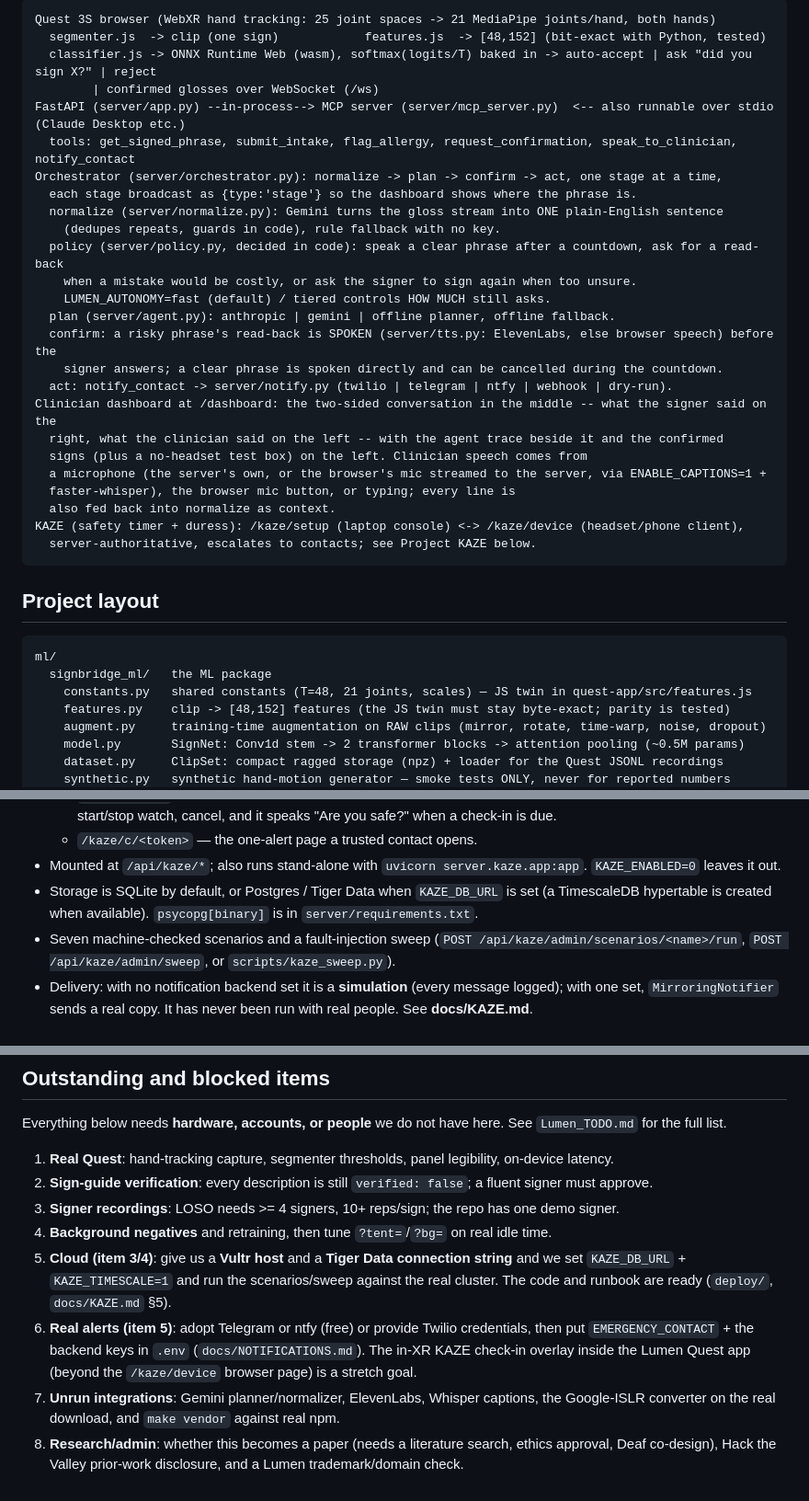
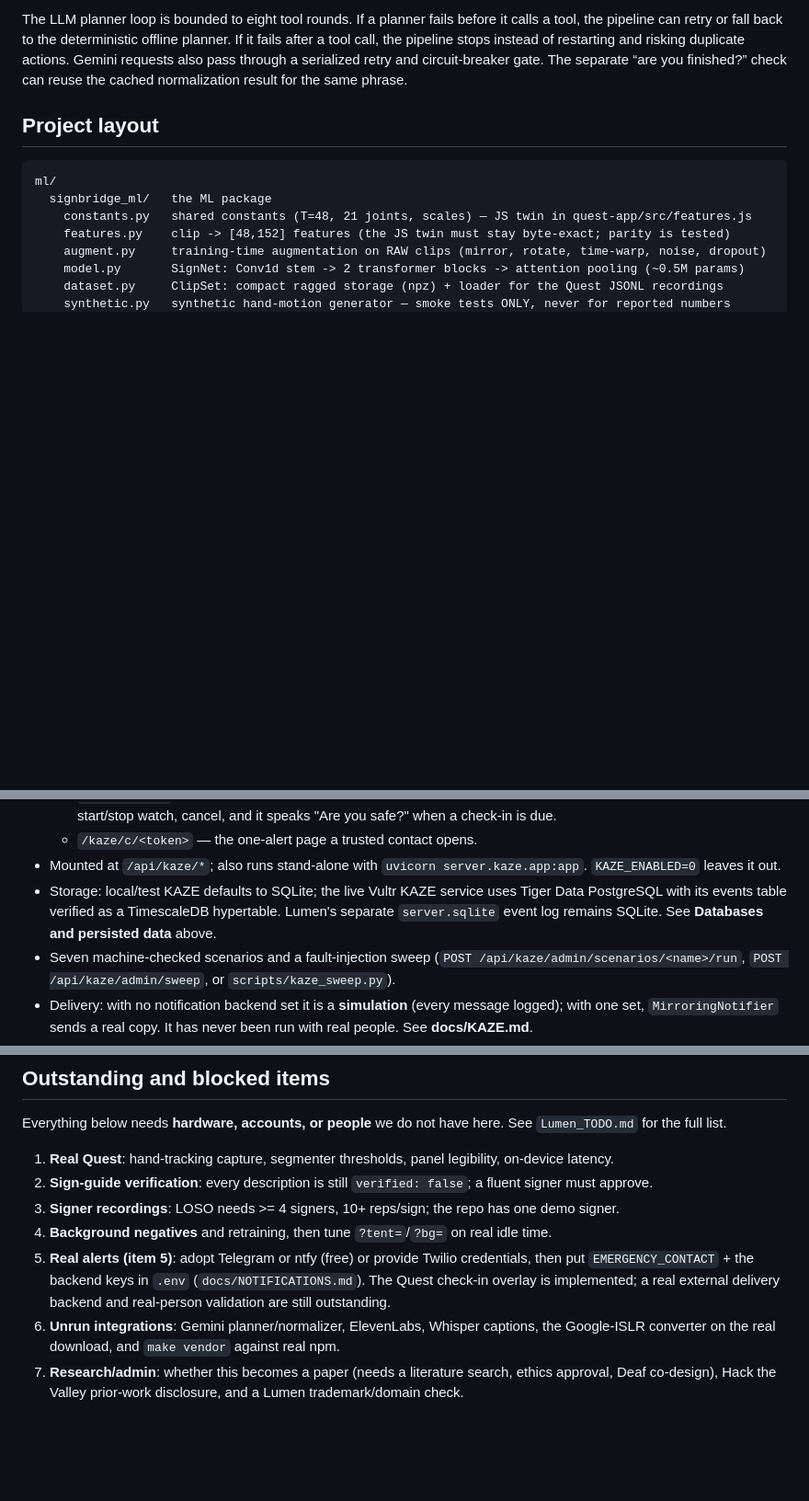
Before and after one commit to AnyaH0831/HTV_Lumen, a Markdown page: README.md, 3 parts joined by grey strips. Shown at 92% size. Drawn GitHub-style; blank space fills up the shorter version.

````diff
--- a/README.md
+++ b/README.md
@@ -39,30 +76,10 @@ a Tiger Data URL, a Telegram/Twilio account). Those are listed under **Outstandi
 ```
-Quest 3S browser (WebXR hand tracking: 25 joint spaces -> 21 MediaPipe joints/hand, both hands)
-  segmenter.js  -> clip (one sign)            features.js  -> [48,152] (bit-exact with Python, tested)
-  classifier.js -> ONNX Runtime Web (wasm), softmax(logits/T) baked in -> auto-accept | ask "did you sign X?" | reject
-        | confirmed glosses over WebSocket (/ws)
-FastAPI (server/app.py) --in-process--> MCP server (server/mcp_server.py)  <-- also runnable over stdio (Claude Desktop etc.)
-  tools: get_signed_phrase, submit_intake, flag_allergy, request_confirmation, speak_to_clinician, notify_contact
-Orchestrator (server/orchestrator.py): normalize -> plan -> confirm -> act, one stage at a time,
-  each stage broadcast as {type:'stage'} so the dashboard shows where the phrase is.
-  normalize (server/normalize.py): Gemini turns the gloss stream into ONE plain-English sentence
-    (dedupes repeats, guards in code), rule fallback with no key.
-  policy (server/policy.py, decided in code): speak a clear phrase after a countdown, ask for a read-back
-    when a mistake would be costly, or ask the signer to sign again when too unsure.
-    LUMEN_AUTONOMY=fast (default) / tiered controls HOW MUCH still asks.
-  plan (server/agent.py): anthropic | gemini | offline planner, offline fallback.
-  confirm: a risky phrase's read-back is SPOKEN (server/tts.py: ElevenLabs, else browser speech) before the
-    signer answers; a clear phrase is spoken directly and can be cancelled during the countdown.
-  act: notify_contact -> server/notify.py (twilio | telegram | ntfy | webhook | dry-run).
-Clinician dashboard at /dashboard: the two-sided conversation in the middle -- what the signer said on the
-  right, what the clinician said on the left -- with the agent trace beside it and the confirmed
-  signs (plus a no-headset test box) on the left. Clinician speech comes from
-  a microphone (the server's own, or the browser's mic streamed to the server, via ENABLE_CAPTIONS=1 +
-  faster-whisper), the browser mic button, or typing; every line is
-  also fed back into normalize as context.
-KAZE (safety timer + duress): /kaze/setup (laptop console) <-> /kaze/device (headset/phone client),
-  server-authoritative, escalates to contacts; see Project KAZE below.
-```
+
+The LLM planner loop is bounded to eight tool rounds. If a planner fails before it calls a tool, the
+pipeline can retry or fall back to the deterministic offline planner. If it fails after a tool call, the
+pipeline stops instead of restarting and risking duplicate actions. Gemini requests also pass through a
+serialized retry and circuit-breaker gate. The separate “are you finished?” check can reuse the cached
+normalization result for the same phrase.
 
 ## Project layout
 
@@ -277,8 +319,9 @@ device and never claims to detect incapacitation.
   - `/kaze/c/<token>` — the one-alert page a trusted contact opens.
 - Mounted at `/api/kaze/*`; also runs stand-alone with `uvicorn server.kaze.app:app`. `KAZE_ENABLED=0`
   leaves it out.
-- Storage is SQLite by default, or Postgres / Tiger Data when `KAZE_DB_URL` is set (a TimescaleDB hypertable
-  is created when available). `psycopg[binary]` is in `server/requirements.txt`.
+- Storage: local/test KAZE defaults to SQLite; the live Vultr KAZE service uses Tiger Data PostgreSQL
+  with its events table verified as a TimescaleDB hypertable. Lumen's separate `server.sqlite` event log
+  remains SQLite. See **Databases and persisted data** above.
 - Seven machine-checked scenarios and a fault-injection sweep (`POST /api/kaze/admin/scenarios/<name>/run`,
   `POST /api/kaze/admin/sweep`, or `scripts/kaze_sweep.py`).
 - Delivery: with no notification backend set it is a **simulation** (every message logged); with one set,
@@ -427,13 +470,10 @@ full list.
 2. **Sign-guide verification**: every description is still `verified: false`; a fluent signer must approve.
 3. **Signer recordings**: LOSO needs >= 4 signers, 10+ reps/sign; the repo has one demo signer.
 4. **Background negatives** and retraining, then tune `?tent=`/`?bg=` on real idle time.
-5. **Cloud (item 3/4)**: give us a **Vultr host** and a **Tiger Data connection string** and we set
-   `KAZE_DB_URL` + `KAZE_TIMESCALE=1` and run the scenarios/sweep against the real cluster. The code and
-   runbook are ready (`deploy/`, `docs/KAZE.md` §5).
-6. **Real alerts (item 5)**: adopt Telegram or ntfy (free) or provide Twilio credentials, then put
-   `EMERGENCY_CONTACT` + the backend keys in `.env` (`docs/NOTIFICATIONS.md`). The in-XR KAZE check-in
-   overlay inside the Lumen Quest app (beyond the `/kaze/device` browser page) is a stretch goal.
-7. **Unrun integrations**: Gemini planner/normalizer, ElevenLabs, Whisper captions, the Google-ISLR
+5. **Real alerts (item 5)**: adopt Telegram or ntfy (free) or provide Twilio credentials, then put
+   `EMERGENCY_CONTACT` + the backend keys in `.env` (`docs/NOTIFICATIONS.md`). The Quest check-in overlay
+   is implemented; a real external delivery backend and real-person validation are still outstanding.
+6. **Unrun integrations**: Gemini planner/normalizer, ElevenLabs, Whisper captions, the Google-ISLR
    converter on the real download, and `make vendor` against real npm.
-8. **Research/admin**: whether this becomes a paper (needs a literature search, ethics approval, Deaf
+7. **Research/admin**: whether this becomes a paper (needs a literature search, ethics approval, Deaf
    co-design), Hack the Valley prior-work disclosure, and a Lumen trademark/domain check.
````
Also changed, not shown: other parts of README.md (+80 -18 lines).
